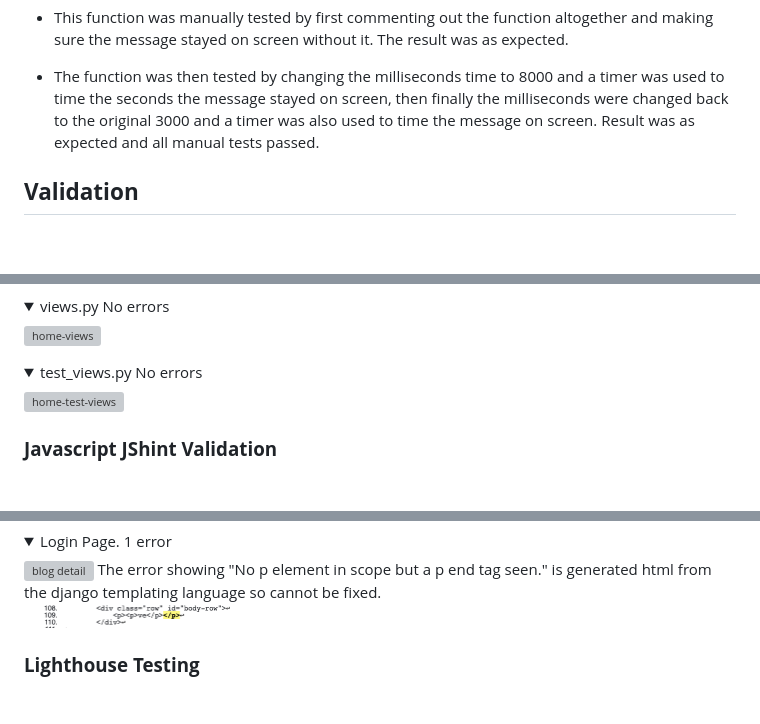
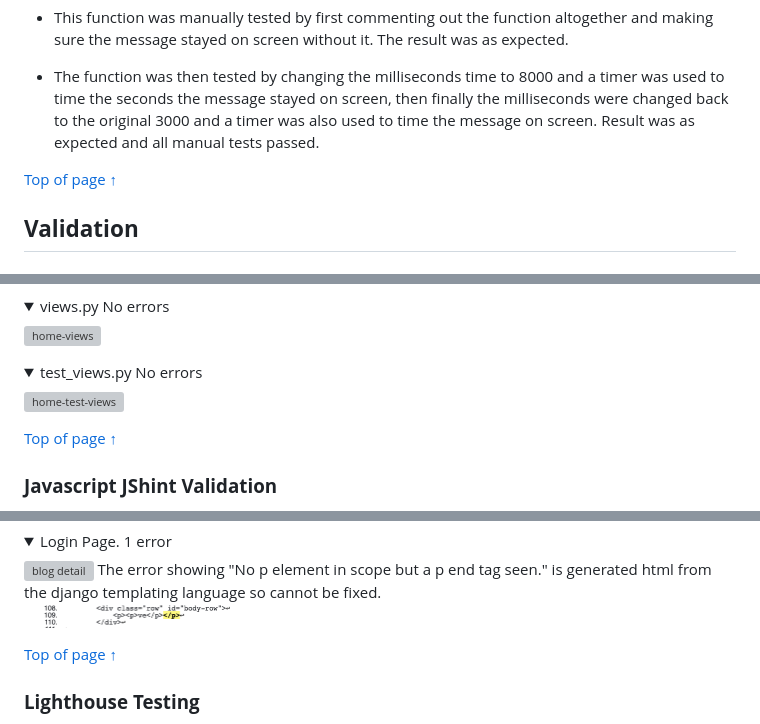
Before and after one commit to Code-Institute-Submissions/P4-Sports-Expert, a Markdown page: TESTING.md, 3 parts joined by grey strips. Drawn GitHub-style; folded sections open; blank space fills up the shorter version; grey boxes are pictures that could not be loaded.

```diff
--- a/TESTING.md
+++ b/TESTING.md
@@ -395,6 +402,8 @@ Overall there were 33 completed user stories and 4 uncompleted user stories thro
  - This function was manually tested by first commenting out the function altogether and making sure the message stayed on screen without it. The result was as expected.
 
  - The function was then tested by changing the milliseconds time to 8000 and a timer was used to time the seconds the message stayed on screen, then finally the milliseconds were changed back to the original 3000 and a timer was also used to time the message on screen. Result was as expected and all manual tests passed.
+
+ [Top of page &uarr;](#contents)
 
 ## **Validation**
 
@@ -540,6 +549,8 @@ The [CI Python Linter](https://pep8ci.herokuapp.com/) was used to validate Pytho
 ![home-test-views](docs/code-validation/home-test-views.png)
 </details>
 
+[Top of page &uarr;](#contents)
+
 ### **Javascript JShint Validation**
 
 There was only 1 Javascript function in the code to run through the jshint validator. It returned 1 error "1 undefined variable bootstrap"
@@ -614,6 +625,8 @@ Through all of the page testing only 1 error was found which is related to the d
 The error showing "No p element in scope but a p end tag seen." is generated html from the django templating language so cannot be fixed.
 ![blog-error](docs/html-validation/blog-detail-error.png)
 </details>
+
+[Top of page &uarr;](#contents)
 
 ### **Lighthouse Testing**
 
```
Also changed, not shown: other parts of TESTING.md (+13 -0 lines).
